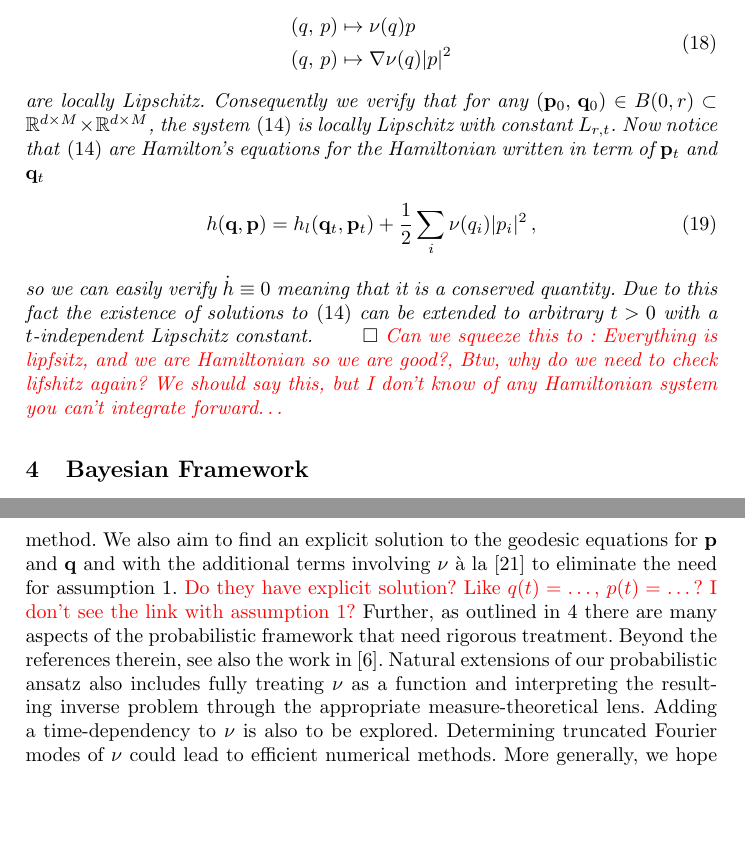
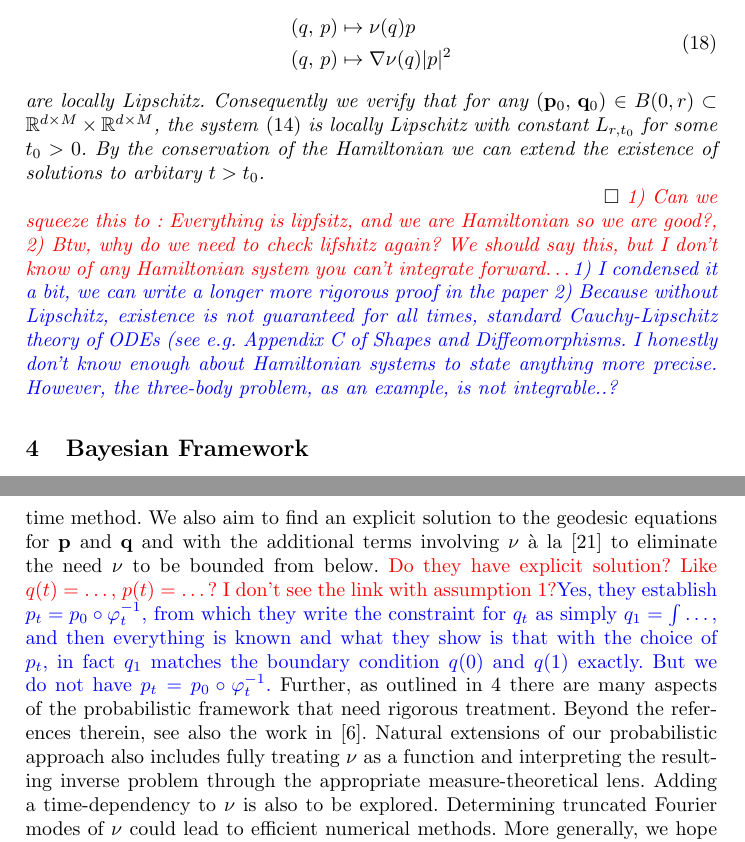
Before and after one commit to andreasbock/selective_metamorphosis, a LaTeX thesis (tex/select_mm.tex): two parts of pages 6 and 10 of 12, joined at a grey line, cut so that both start at the same text, the shorter picture padded with empty space. Compiled offline with pdfLaTeX.

Commit message:
answered questions, condensed stuff a bit

```diff
--- a/tex/select_mm.tex
+++ b/tex/select_mm.tex
@@ -13,6 +13,7 @@
 \usepackage{algorithm}
 \usepackage[noend]{algpseudocode}
 \usepackage{appendix}
+\usepackage[normalem]{ulem}
 
 \newcommand{\pp}[2]{\frac{\partial #1}{\partial #2}}
 \newcommand{\dede}[2]{\frac{\delta #1}{\delta #2}}
@@ -362,17 +356,20 @@ Given the conditions on $\nu$ the mappings
 \end{align}
 are locally Lipschitz. Consequently we verify that for any $(\mathbf
 p_0,\,\mathbf q_0)\in B(0,r)\subset \RdM\times\RdM$, the system
-\eqref{eq-m-selective} is locally Lipschitz with constant $L_{r,t}$.
-Now notice that \eqref{eq-m-selective} are Hamilton's equations for the
-Hamiltonian written in term of $\mathbf p_t$ and $\mathbf q_t$
-\begin{align}
-  h(\mathbf q, \mathbf p) = h_l(\mathbf q_t,\mathbf p_t)+\frac12\sum_i\nu(q_i) |p_i|^2\,,
-\end{align}
-so we can easily verify $\dot h \equiv 0$ meaning that it is a conserved
-quantity. Due to this fact the existence of solutions to \eqref{eq-m-selective}
-can be extended to arbitrary $t>0$ with a $t$-independent Lipschitz constant.
+\eqref{eq-m-selective} is locally Lipschitz with constant $L_{r,t_0}$ for some
+$t_0>0$. By the conservation of the Hamiltonian we can extend the existence of
+solutions to arbitary $t>t_0$.
+
 {\hfill $\square$}
-{\color{red} Can we squeeze this to : Everything is lipfsitz, and we are Hamiltonian so we are good?, Btw, why do we need to check lifshitz again? We should say this, but I don't know of any Hamiltonian system you can't integrate forward\dots}
+{\color{red} 1) Can we squeeze this to : Everything is lipfsitz, and we are
+Hamiltonian so we are good?, 2) Btw, why do we need to check lifshitz again? We
+should say this, but I don't know of any Hamiltonian system you can't integrate
+forward\dots}{\color{blue} 1) I condensed it a bit, we can write a longer more
+rigorous proof in the paper 2) Because without Lipschitz, existence is not
+guaranteed for all times, standard Cauchy-Lipschitz theory of ODEs (see e.g.
+Appendix C of Shapes and Diffeomorphisms. I honestly don't know enough about
+Hamiltonian systems to state anything more precise. However, the three-body
+problem, as an example, is not integrable..?}
 \end{theorem}
 
 %We have established that for a prescribed $\nu$, solutions of the geodesic
@@ -561,14 +558,17 @@ Future work is manifold. Firstly, we aim to extend the equations of section
 \cite{richardson2016metamorphosis} or developing a space-time method. We also
 aim to find an explicit solution to the geodesic equations for $\mathbf p$ and
 $\mathbf q$ and with the additional terms involving $\nu$ à la
-\cite{trouve2005local} to eliminate the need for assumption
-\ref{assumption:nu_bounded}.
+\cite{trouve2005local} to eliminate the need $\nu$ to be bounded from below.
 {\color{red} Do they have explicit solution? Like $q(t) = \dots$, $p(t)= \dots$?
-I don't see the link with assumption 1?}
+I don't see the link with assumption 1?}{\color{blue} Yes, they establish $p_t =
+p_0 \circ \varphi^{-1}_t$, from which they write the constraint for $q_t$ as
+simply $q_1 = \int \dots$, and then everything is known and what they show is
+that with the choice of $p_t$, in fact $q_1$ matches the boundary condition
+$q(0)$ and $q(1)$ exactly. But we do not have $p_t = p_0 \circ \varphi^{-1}_t$.}
 Further, as outlined in \ref{sec:bayesian} there
 are many aspects of the probabilistic framework that need rigorous treatment.
 Beyond the references therein, see also the work in \cite{dashti2013map}.
-Natural extensions of our probabilistic ansatz also includes fully treating
+Natural extensions of our probabilistic approach also includes fully treating
 $\nu$ as a function and interpreting the resulting inverse problem through the
 appropriate measure-theoretical lens. Adding a time-dependency to $\nu$ is also
 to be explored. Determining truncated Fourier modes of $\nu$ could lead to
```
Also changed, not shown: tex/select_mm.tex (41 more changed lines).
